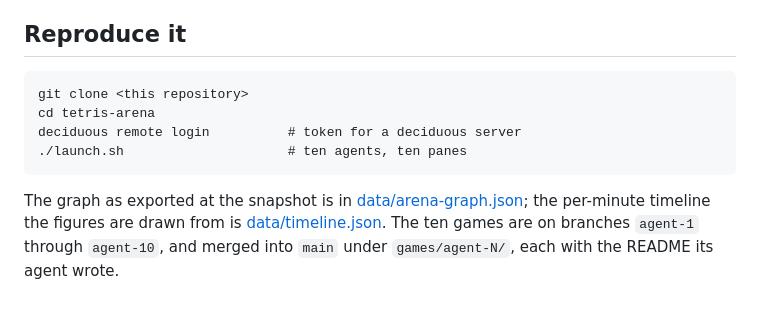
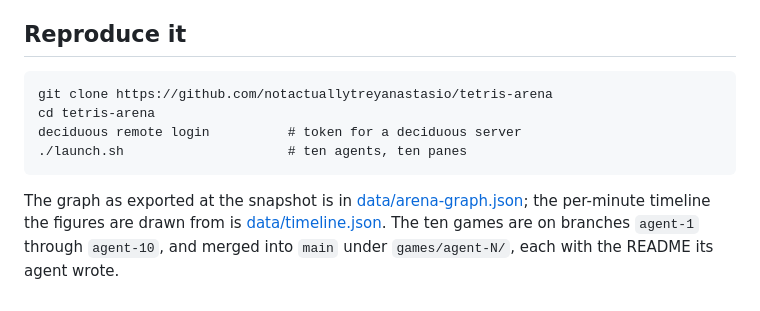
Before and after one commit to notactuallytreyanastasio/tetris-arena, a Markdown page: docs/post.md, the part around one of its changes. Drawn GitHub-style.

Commit message:
post: absolute links, so the text reads the same anywhere it is pasted
Co-Authored-By: Claude Fable 5.1 <noreply@anthropic.com>

```diff
--- a/docs/post.md
+++ b/docs/post.md
@@ -325,7 +325,7 @@ agents, told to look, looked, and told to say where things came from, said.
 
 ## Reproduce it
 
-    git clone <this repository>
+    git clone https://github.com/notactuallytreyanastasio/tetris-arena
     cd tetris-arena
     deciduous remote login          # token for a deciduous server
     ./launch.sh                     # ten agents, ten panes
```
Also changed, not shown: other parts of docs/post.md (+3 -3 lines).
